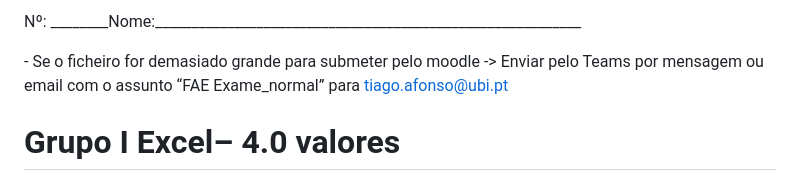
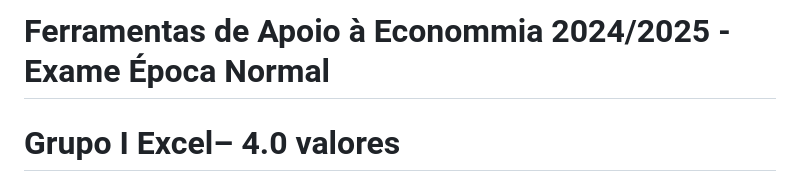
Before and after one commit to tiagolafonso/Tools_Economics, a Markdown page: 4_Exame_Época_Normal/E_Normal_FAE.md, the part around the change. Drawn GitHub-style.

```diff
--- a/4_Exame_Época_Normal/E_Normal_FAE.md
+++ b/4_Exame_Época_Normal/E_Normal_FAE.md
@@ -1,7 +1,4 @@
-Nº: \_\_\_\_\_\_\_\_Nome:\_\_\_\_\_\_\_\_\_\_\_\_\_\_\_\_\_\_\_\_\_\_\_\_\_\_\_\_\_\_\_\_\_\_\_\_\_\_\_\_\_\_\_\_\_\_\_\_\_\_\_\_\_\_\_\_\_\_\_
-
-
-\- Se o ficheiro for demasiado grande para submeter pelo moodle \-\> Enviar pelo Teams por mensagem ou email com o assunto “FAE Exame\_normal” para [tiago.afonso@ubi.pt](mailto:tiago.afonso@ubi.pt)
+# Ferramentas de Apoio à Econommia 2024/2025 - Exame Época Normal
 
 # **Grupo I Excel– 4.0 valores**
 
```
